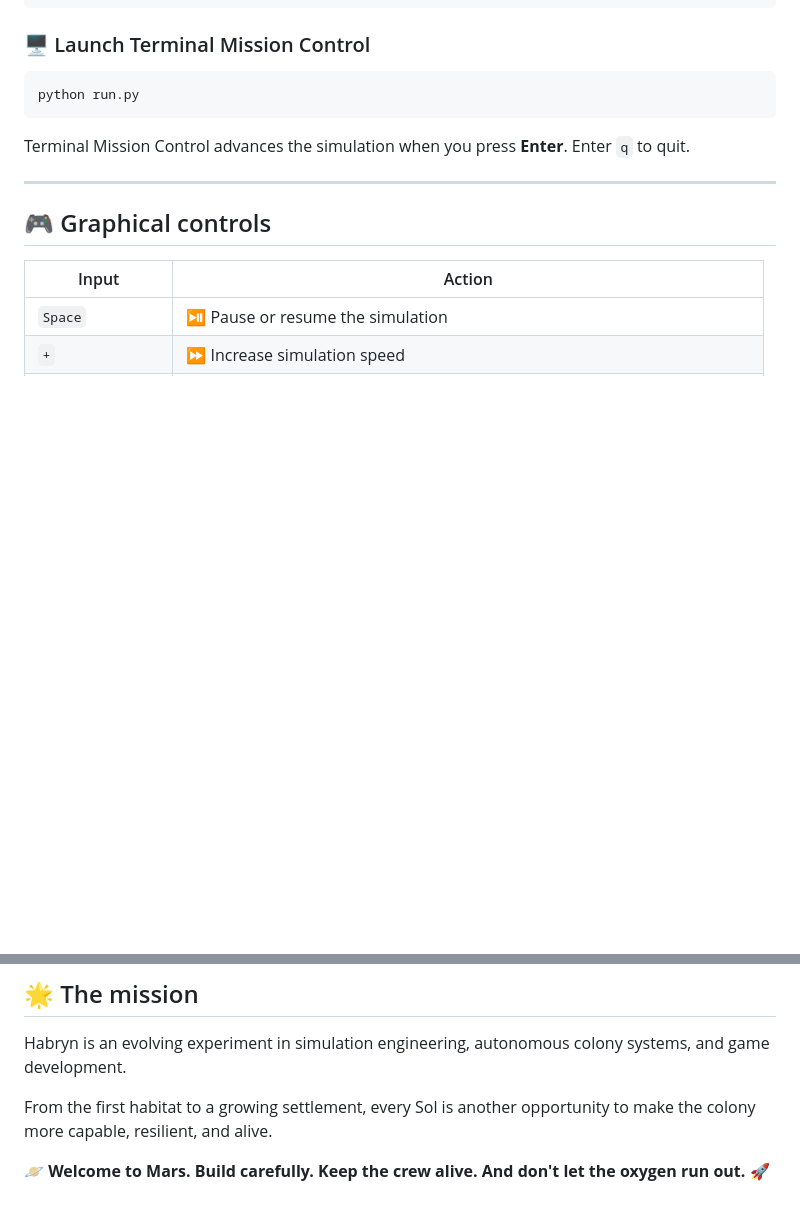
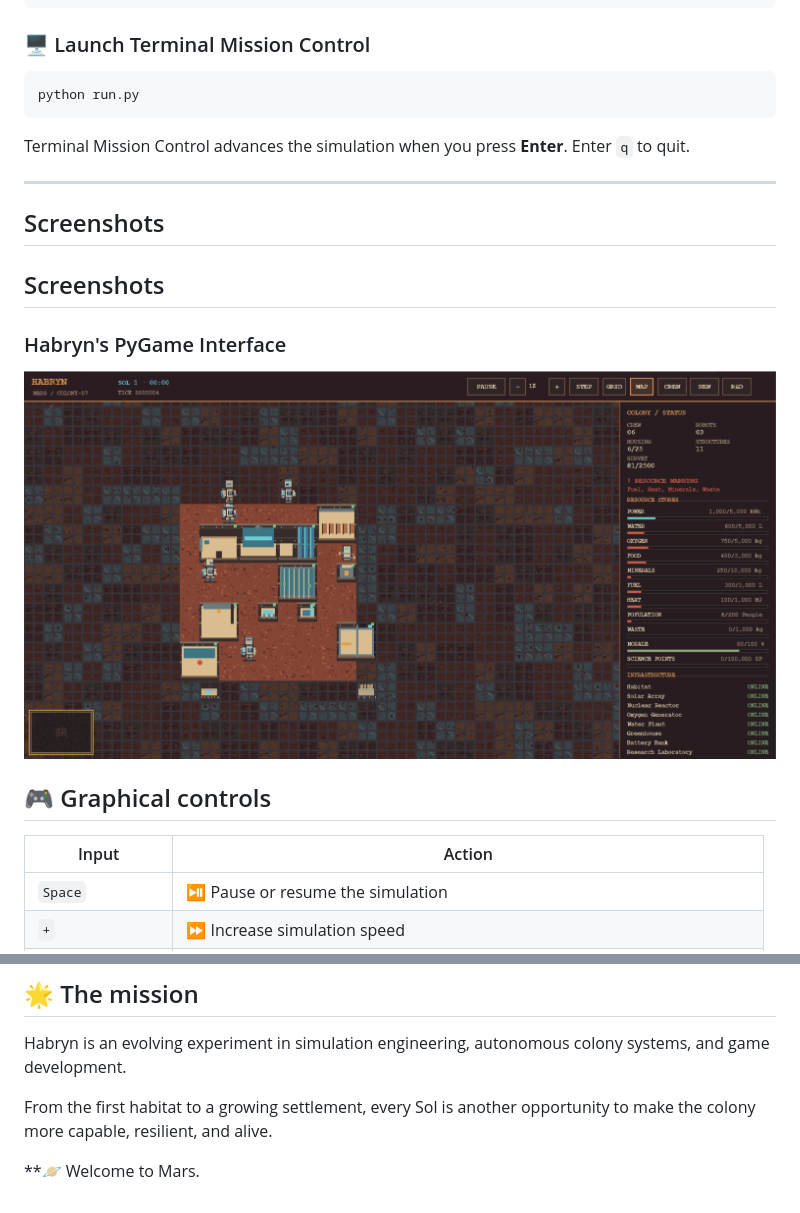
Before and after one commit to kennykrichardson/Habryn-Mars-Colony, a Markdown page: README.md, 2 parts joined by grey strips. GitHub-like rendering; pictures changed too: screenshots/habryn-pygame-interface.png (added); blank space fills up the shorter version.

Commit message:
feat: added screenshot

```diff
--- a/README.md
+++ b/README.md
@@ -58,6 +58,13 @@ python run.py
 Terminal Mission Control advances the simulation when you press **Enter**. Enter `q` to quit.
 
 ---
+
+## Screenshots
+
+## Screenshots
+
+### Habryn's PyGame Interface
+![Habryn's PyGame Interface](screenshots/habryn-pygame-interface.png)
 
 ## 🎮 Graphical controls
 
@@ -261,4 +268,4 @@ Habryn is an evolving experiment in simulation engineering, autonomous colony sy
 
 From the first habitat to a growing settlement, every Sol is another opportunity to make the colony more capable, resilient, and alive.
 
-**🪐 Welcome to Mars. Build carefully. Keep the crew alive. And don't let the oxygen run out. 🚀**
+**🪐 Welcome to Mars.
```
